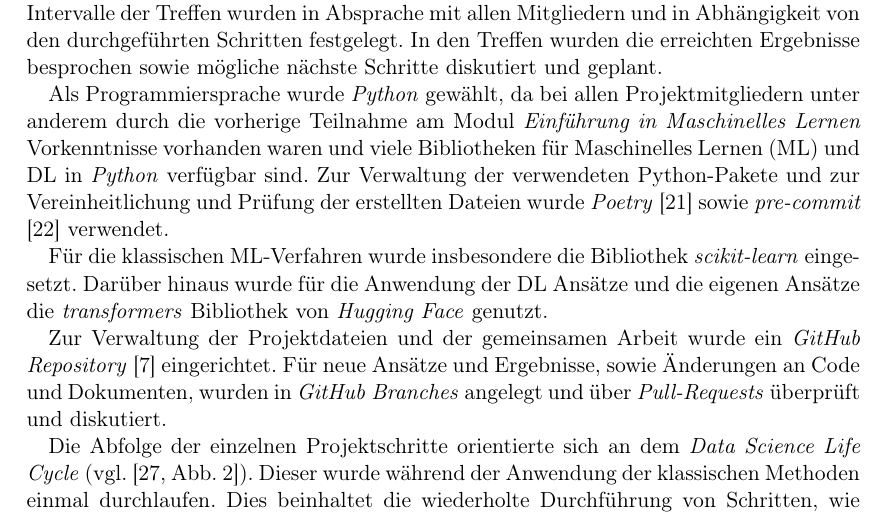
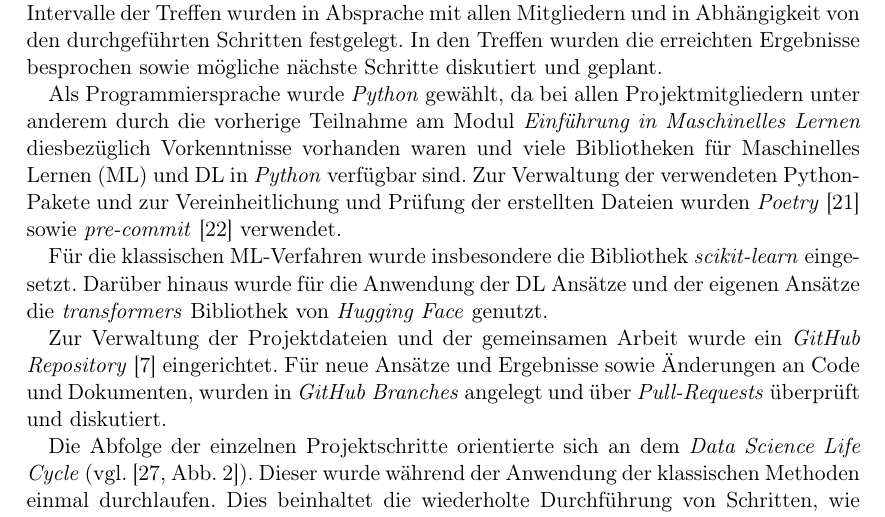
Before and after one commit to felLind/propra_webscience_ws24, a LaTeX document (Abschlussbericht/abschlussbericht-stimmungsanalyse-mit-twitter.tex, which reads Abschlussbericht/3-teaminterne-organisation.tex): part of page 3 of 19, cut so that both start at the same text. Compiled offline with pdfLaTeX.

Commit message:
Update spelling and other errors correction

```diff
--- a/Abschlussbericht/3-teaminterne-organisation.tex
+++ b/Abschlussbericht/3-teaminterne-organisation.tex
@@ -5,14 +5,14 @@ Dort wurden auch die regelmäßigen Treffen über die vorhandenen Sprachkanäle
 Die Intervalle der Treffen wurden in Absprache mit allen Mitgliedern und in Abhängigkeit von den durchgeführten Schritten festgelegt.
 In den Treffen wurden die erreichten Ergebnisse besprochen sowie mögliche nächste Schritte diskutiert und geplant.
 
-Als Programmiersprache wurde \textit{Python} gewählt, da bei allen Projektmitgliedern unter anderem durch die vorherige Teilnahme am Modul \textit{Einführung in Maschinelles Lernen} Vorkenntnisse vorhanden waren und viele Bibliotheken für \gls{ml} und \gls{dl} in \textit{Python} verfügbar sind.
-Zur Verwaltung der verwendeten Python-Pakete und zur Vereinheitlichung und Prüfung der erstellten Dateien wurde \textit{Poetry} \cite{poetry2025} sowie \textit{pre-commit} \cite{precommit2025} verwendet.
+Als Programmiersprache wurde \textit{Python} gewählt, da bei allen Projektmitgliedern unter anderem durch die vorherige Teilnahme am Modul \textit{Einführung in Maschinelles Lernen} diesbezüglich Vorkenntnisse vorhanden waren und viele Bibliotheken für \gls{ml} und \gls{dl} in \textit{Python} verfügbar sind.
+Zur Verwaltung der verwendeten Python-Pakete und zur Vereinheitlichung und Prüfung der erstellten Dateien wurden \textit{Poetry} \cite{poetry2025} sowie \textit{pre-commit} \cite{precommit2025} verwendet.
 
 Für die klassischen \gls{ml}-Verfahren wurde insbesondere die Bibliothek \textit{scikit-learn} eingesetzt.
-Darüber hinaus wurde für die Anwendung der \gls{dl} Ansätze und die eigenen Ansätze die \textit{transformers} Bibliothek von \textit{Hugging Face} genutzt.
+Darüber hinaus wurde für die Anwendung der \gls{dl} Ansätze und der eigenen Ansätze die \textit{transformers} Bibliothek von \textit{Hugging Face} genutzt.
 
 Zur Verwaltung der Projektdateien und der gemeinsamen Arbeit wurde ein \textit{GitHub Repository} \cite{githubrepo2025} eingerichtet.
-Für neue Ansätze und Ergebnisse, sowie Änderungen an Code und Dokumenten, wurden in \textit{GitHub} \textit{Branches} angelegt und über \textit{Pull-Requests} überprüft und diskutiert.
+Für neue Ansätze und Ergebnisse sowie Änderungen an Code und Dokumenten, wurden in \textit{GitHub} \textit{Branches} angelegt und über \textit{Pull-Requests} überprüft und diskutiert.
 
 Die Abfolge der einzelnen Projektschritte orientierte sich an dem \textit{Data Science Life Cycle} (vgl. \cite[Abb. 2]{Stodden2020}).
 Dieser wurde während der Anwendung der klassischen Methoden einmal durchlaufen.
```
